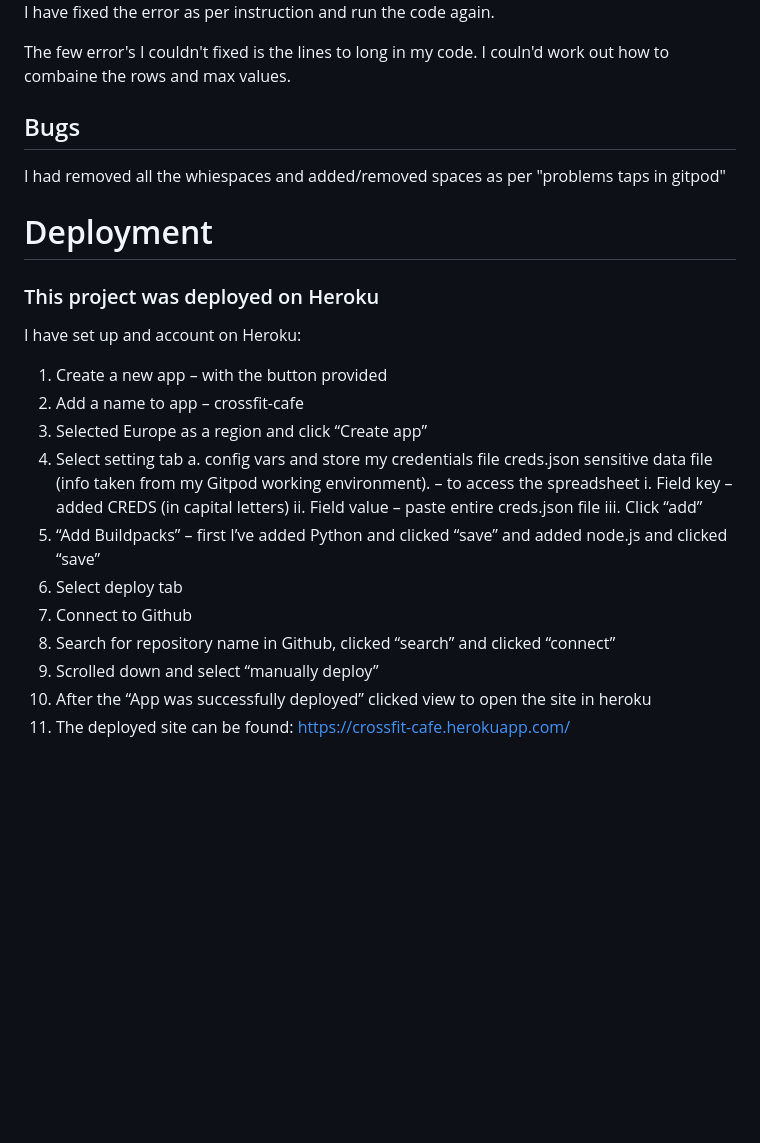
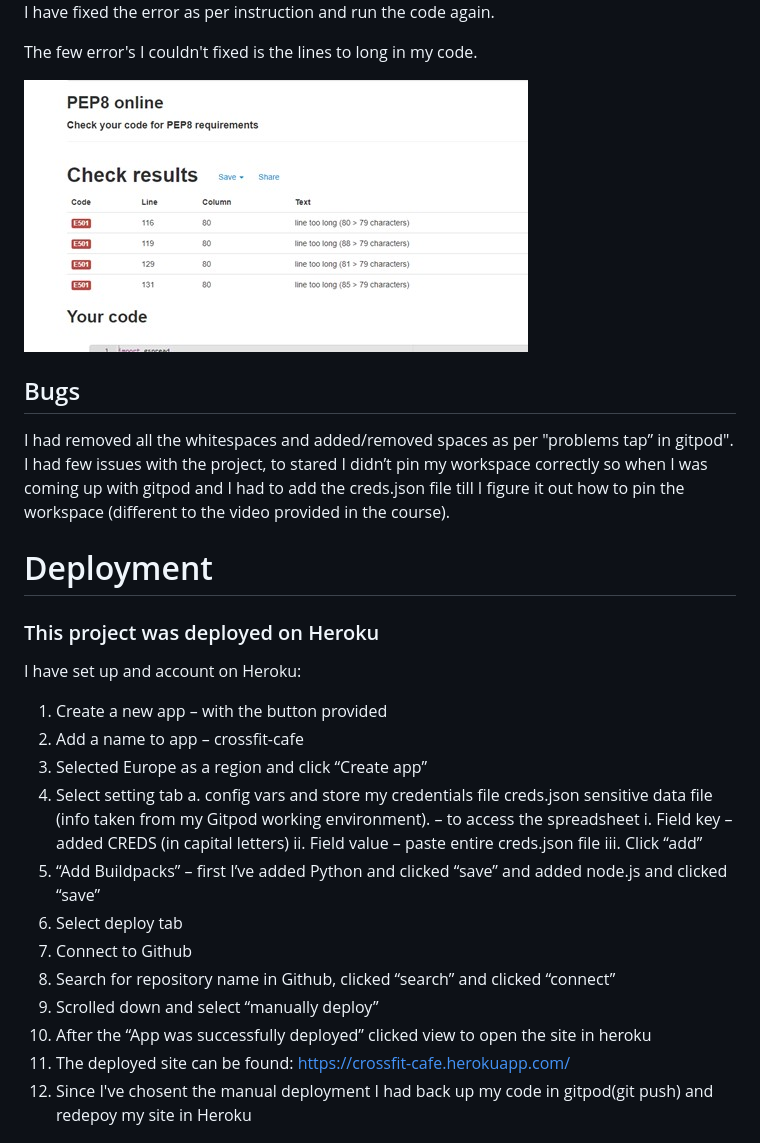
Before and after one commit to YoannaLa/crossfit-cafe, a Markdown page: README.md, the part around the change printed below. Rendered like a GitHub page; pictures changed too: PEP8ScreenShootErrors2.jpg (added); blank space fills up the shorter version.

```diff
--- a/README.md
+++ b/README.md
@@ -69,29 +74,33 @@ I have tested the code on PEP8 and it come out with those errors:
 
 I have fixed the error as per instruction and run the code again.
 
-The few error's I couldn't fixed is the lines to long in my code. I couln'd work out how to combaine the rows and max values.
+The few error's I couldn't fixed is the lines to long in my code.
+
+<img src="PEP8ScreenShootErrors2.jpg">
+
 
 ## Bugs
-I had removed all the whiespaces and added/removed spaces as per "problems taps in gitpod"
+I had removed all the whitespaces and added/removed spaces as per "problems tap” in gitpod". I had few issues with the project, to stared I didn’t pin my workspace correctly so when I was coming up with gitpod and I had to add the creds.json file till I figure it out how to pin the workspace (different to the video provided in the course).
 
 # Deployment
 ### This project was deployed on Heroku
 I have set up and account on Heroku:
-1.	Create a new app – with the button provided
-2.	Add a name to app – crossfit-cafe
-3.	Selected Europe as a region and click “Create app”
-4.	Select setting tab
-a.	 config vars and store my credentials file creds.json sensitive data file (info taken from my Gitpod working environment). – to access the spreadsheet
-i.	Field key – added CREDS (in capital letters)
-ii.	Field value – paste entire creds.json file
-iii.	Click “add”
-5.	“Add Buildpacks” – first I’ve added Python and clicked “save” and added node.js and clicked “save”
-6.	Select deploy tab
-7.	Connect to Github
-8.	Search for repository name in Github, clicked “search” and clicked “connect”
-9.	Scrolled down and select “manually deploy”
-10.	After the “App was  successfully deployed”  clicked view to open the site in heroku
-11.	The deployed site can be found: https://crossfit-cafe.herokuapp.com/
+1.  Create a new app – with the button provided
+2.  Add a name to app – crossfit-cafe
+3.  Selected Europe as a region and click “Create app”
+4.  Select setting tab
+a.   config vars and store my credentials file creds.json sensitive data file (info taken from my Gitpod working environment). – to access the spreadsheet
+i.  Field key – added CREDS (in capital letters)
+ii. Field value – paste entire creds.json file
+iii.    Click “add”
+5.  “Add Buildpacks” – first I’ve added Python and clicked “save” and added node.js and clicked “save”
+6.  Select deploy tab
+7.  Connect to Github
+8.  Search for repository name in Github, clicked “search” and clicked “connect”
+9.  Scrolled down and select “manually deploy”
+10. After the “App was  successfully deployed”  clicked view to open the site in heroku
+11. The deployed site can be found: https://crossfit-cafe.herokuapp.com/
+12. Since I've chosent the manual deployment I had back up my code in gitpod(git push) and redepoy my site in Heroku
 
 <img src="HerokuScreenShot.jpg">
 
```
Also changed, not shown: other parts of README.md (+23 -18 lines), Responsive .jpg (added), ScreenShot4.jpg, ScreenSizes.jpg (deleted), 1 other file.
